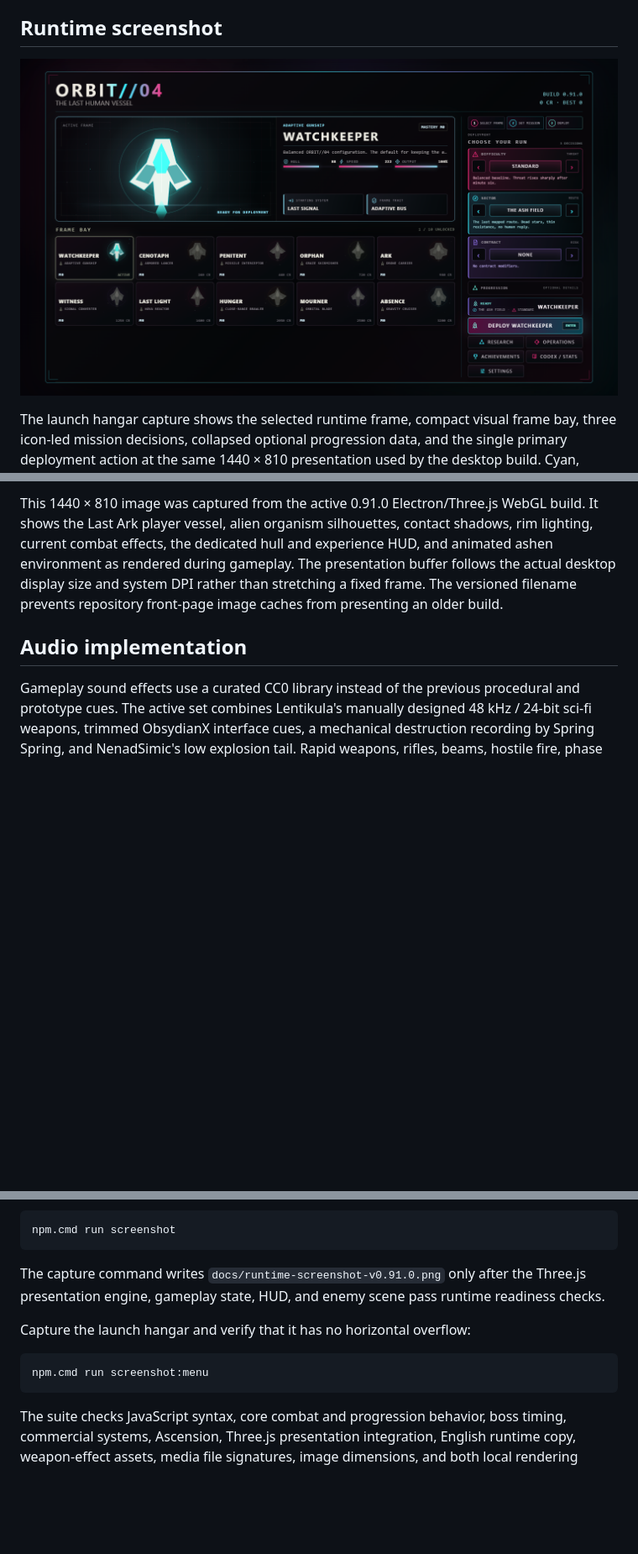
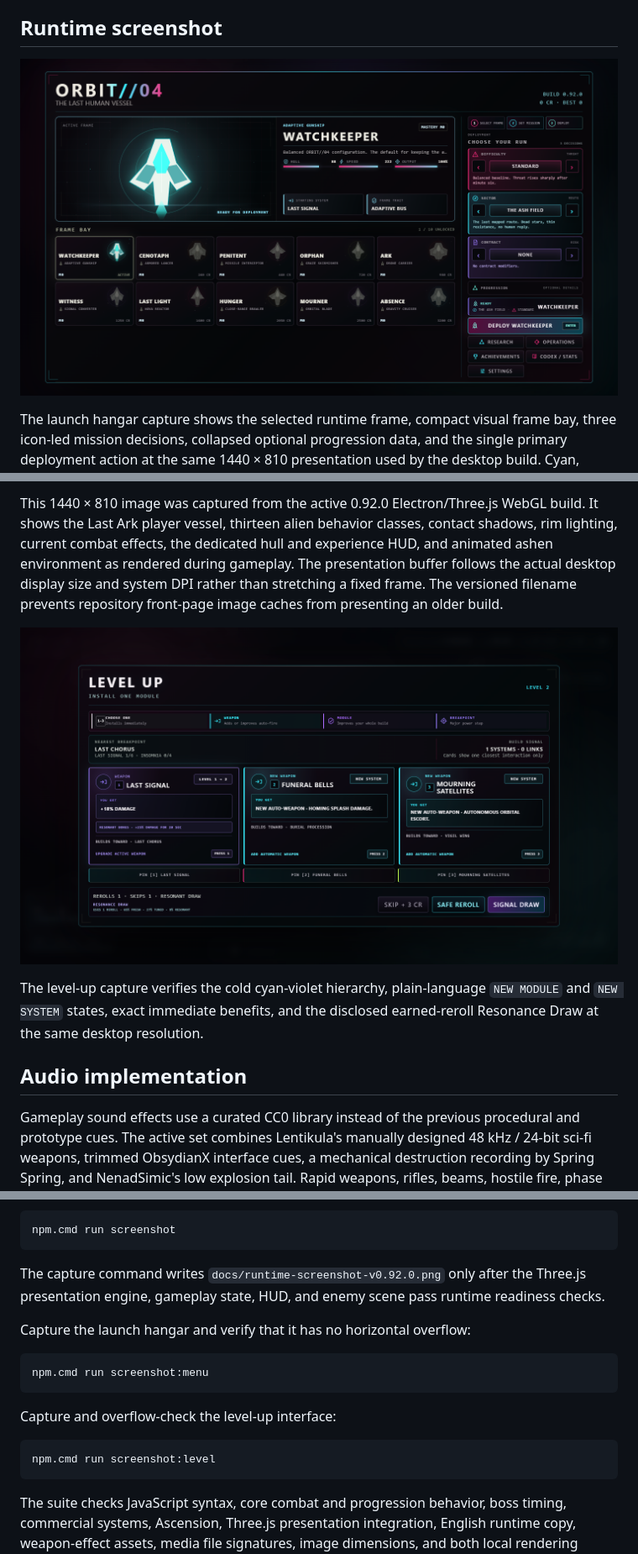
Before and after one commit to waldmare/Orbit-04, a Markdown page: README.md, 3 parts joined by grey strips. Shown at 84% size. GitHub-like rendering; pictures changed too: docs/launch-hangar-v0.92.0.png (added), docs/level-up-v0.92.0.png (added); blank space fills up the shorter version.

Commit message:
feat: add hostile variety and resonance draws

````diff
--- a/README.md
+++ b/README.md
@@ -97,7 +98,7 @@ The renderer includes:
 
 ## Runtime screenshot
 
-![ORBIT//04 version 0.91.0 studio launch hangar](docs/launch-hangar-v0.91.0.png)
+![ORBIT//04 version 0.92.0 studio launch hangar](docs/launch-hangar-v0.92.0.png)
 
 The launch hangar capture shows the selected runtime frame, compact visual frame bay, three icon-led mission decisions, collapsed optional progression data, and the single primary deployment action at the same 1440 × 810 presentation used by the desktop build. Cyan, magenta, acid green, violet, and amber identify functions and risk while the underlying surfaces remain damaged and near-black.
 
@@ -105,5 +106,9 @@ The launch hangar capture shows the selected runtime frame, compact visual frame
 
-This 1440 × 810 image was captured from the active 0.91.0 Electron/Three.js WebGL build. It shows the Last Ark player vessel, alien organism silhouettes, contact shadows, rim lighting, current combat effects, the dedicated hull and experience HUD, and animated ashen environment as rendered during gameplay. The presentation buffer follows the actual desktop display size and system DPI rather than stretching a fixed frame. The versioned filename prevents repository front-page image caches from presenting an older build.
+This 1440 × 810 image was captured from the active 0.92.0 Electron/Three.js WebGL build. It shows the Last Ark player vessel, thirteen alien behavior classes, contact shadows, rim lighting, current combat effects, the dedicated hull and experience HUD, and animated ashen environment as rendered during gameplay. The presentation buffer follows the actual desktop display size and system DPI rather than stretching a fixed frame. The versioned filename prevents repository front-page image caches from presenting an older build.
+
+![ORBIT//04 version 0.92.0 level-up interface](docs/level-up-v0.92.0.png)
+
+The level-up capture verifies the cold cyan-violet hierarchy, plain-language `NEW MODULE` and `NEW SYSTEM` states, exact immediate benefits, and the disclosed earned-reroll Resonance Draw at the same desktop resolution.
 
 ## Audio implementation
 
@@ -199,12 +204,18 @@ Capture the documented gameplay scene from the local Electron/WebGL build:
 npm.cmd run screenshot
 ```
 
-The capture command writes `docs/runtime-screenshot-v0.91.0.png` only after the Three.js presentation engine, gameplay state, HUD, and enemy scene pass runtime readiness checks.
+The capture command writes `docs/runtime-screenshot-v0.92.0.png` only after the Three.js presentation engine, gameplay state, HUD, and enemy scene pass runtime readiness checks.
 
 Capture the launch hangar and verify that it has no horizontal overflow:
 
 ```bat
 npm.cmd run screenshot:menu
+```
+
+Capture and overflow-check the level-up interface:
+
+```bat
+npm.cmd run screenshot:level
 ```
 
 The suite checks JavaScript syntax, core combat and progression behavior, boss timing, commercial systems, Ascension, Three.js presentation integration, English runtime copy, weapon-effect assets, media file signatures, image dimensions, and both local rendering bundles.
````
Also changed, not shown: other parts of README.md (+7 -6 lines), CHANGELOG.md (+10 -0 lines), 11 other files.
